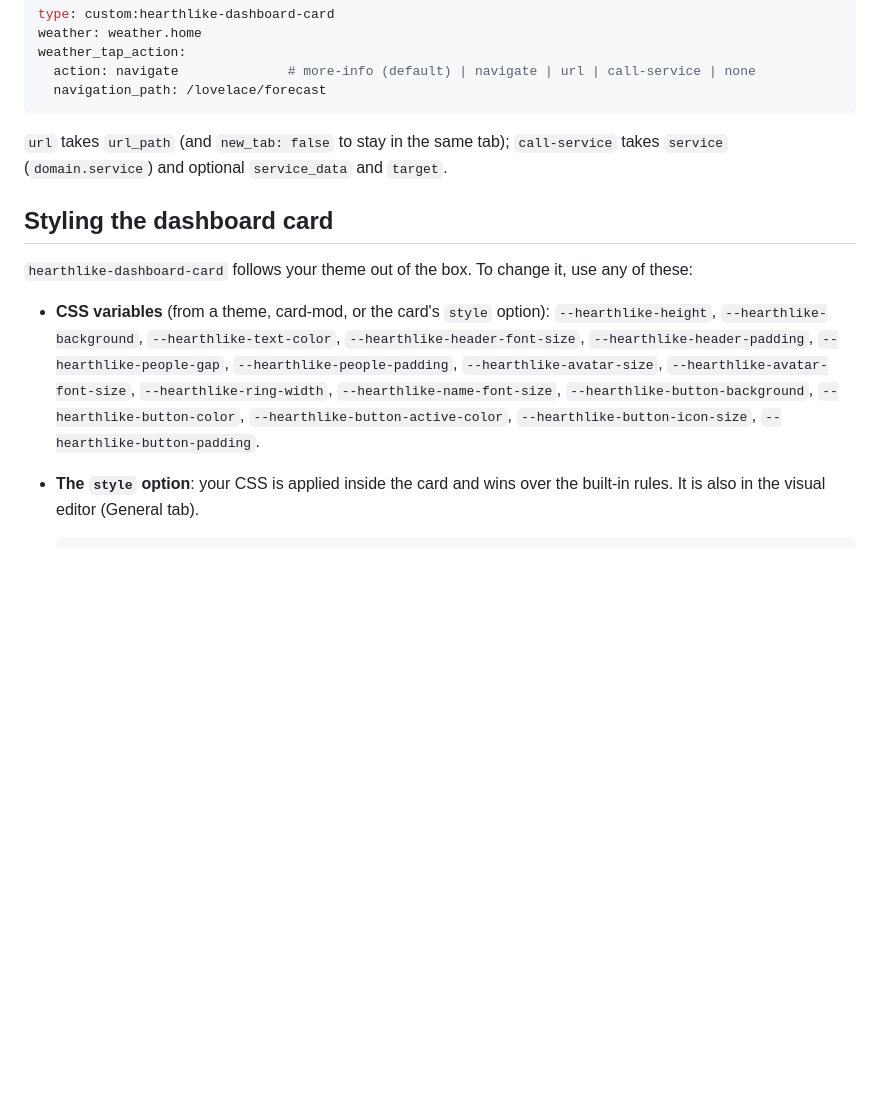
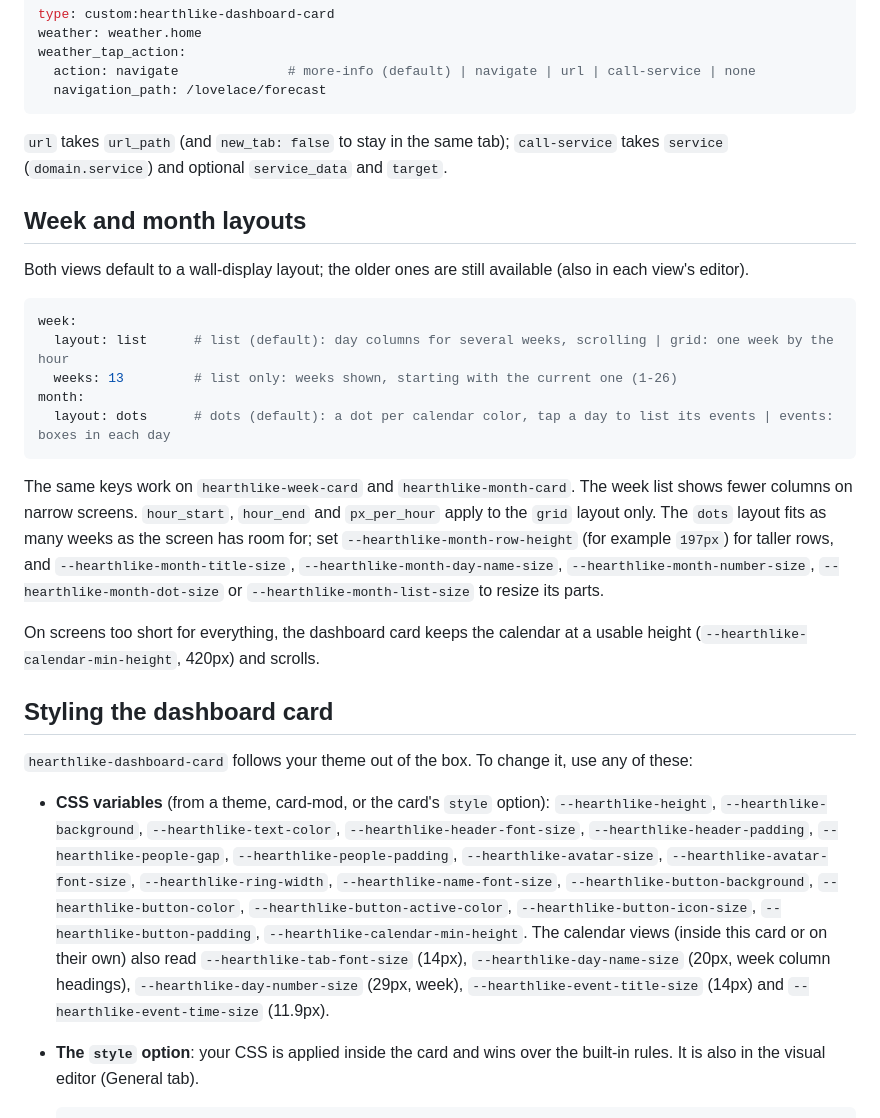
Before and after one commit to seanharsh/HA-HearthLike, a Markdown page: README.md, the part around one of its changes. Rendered like a GitHub page; blank space fills up the shorter version.

Commit message:
Match wall dashboard sizing and layouts

````diff
--- a/README.md
+++ b/README.md
@@ -89,6 +87,27 @@ weather_tap_action:
 `url` takes `url_path` (and `new_tab: false` to stay in the same tab); `call-service` takes `service`
 (`domain.service`) and optional `service_data` and `target`.
 
+## Week and month layouts
+
+Both views default to a wall-display layout; the older ones are still available (also in each view's editor).
+
+```yaml
+week:
+  layout: list      # list (default): day columns for several weeks, scrolling | grid: one week by the hour
+  weeks: 13         # list only: weeks shown, starting with the current one (1-26)
+month:
+  layout: dots      # dots (default): a dot per calendar color, tap a day to list its events | events: boxes in each day
+```
+
+The same keys work on `hearthlike-week-card` and `hearthlike-month-card`. The week list shows fewer columns on
+narrow screens. `hour_start`, `hour_end` and `px_per_hour` apply to the `grid` layout only. The `dots` layout
+fits as many weeks as the screen has room for; set `--hearthlike-month-row-height` (for example `197px`) for
+taller rows, and `--hearthlike-month-title-size`, `--hearthlike-month-day-name-size`,
+`--hearthlike-month-number-size`, `--hearthlike-month-dot-size` or `--hearthlike-month-list-size` to resize its parts.
+
+On screens too short for everything, the dashboard card keeps the calendar at a usable height
+(`--hearthlike-calendar-min-height`, 420px) and scrolls.
+
 ## Styling the dashboard card
 
 `hearthlike-dashboard-card` follows your theme out of the box. To change it, use any of these:
@@ -98,7 +117,10 @@ weather_tap_action:
   `--hearthlike-header-padding`, `--hearthlike-people-gap`, `--hearthlike-people-padding`, `--hearthlike-avatar-size`,
   `--hearthlike-avatar-font-size`, `--hearthlike-ring-width`, `--hearthlike-name-font-size`,
   `--hearthlike-button-background`, `--hearthlike-button-color`, `--hearthlike-button-active-color`,
-  `--hearthlike-button-icon-size`, `--hearthlike-button-padding`.
+  `--hearthlike-button-icon-size`, `--hearthlike-button-padding`, `--hearthlike-calendar-min-height`.
+  The calendar views (inside this card or on their own) also read `--hearthlike-tab-font-size` (14px),
+  `--hearthlike-day-name-size` (20px, week column headings), `--hearthlike-day-number-size` (29px, week),
+  `--hearthlike-event-title-size` (14px) and `--hearthlike-event-time-size` (11.9px).
 - **The `style` option**: your CSS is applied inside the card and wins over the built-in rules. It is also
   in the visual editor (General tab).
 
````
Also changed, not shown: other parts of README.md (+2 -4 lines), CHANGELOG.md (+5 -2 lines), docs/dashboard-card.png, docs/day-card.png, docs/month-card.png, docs/week-card.png, 7 other files.
